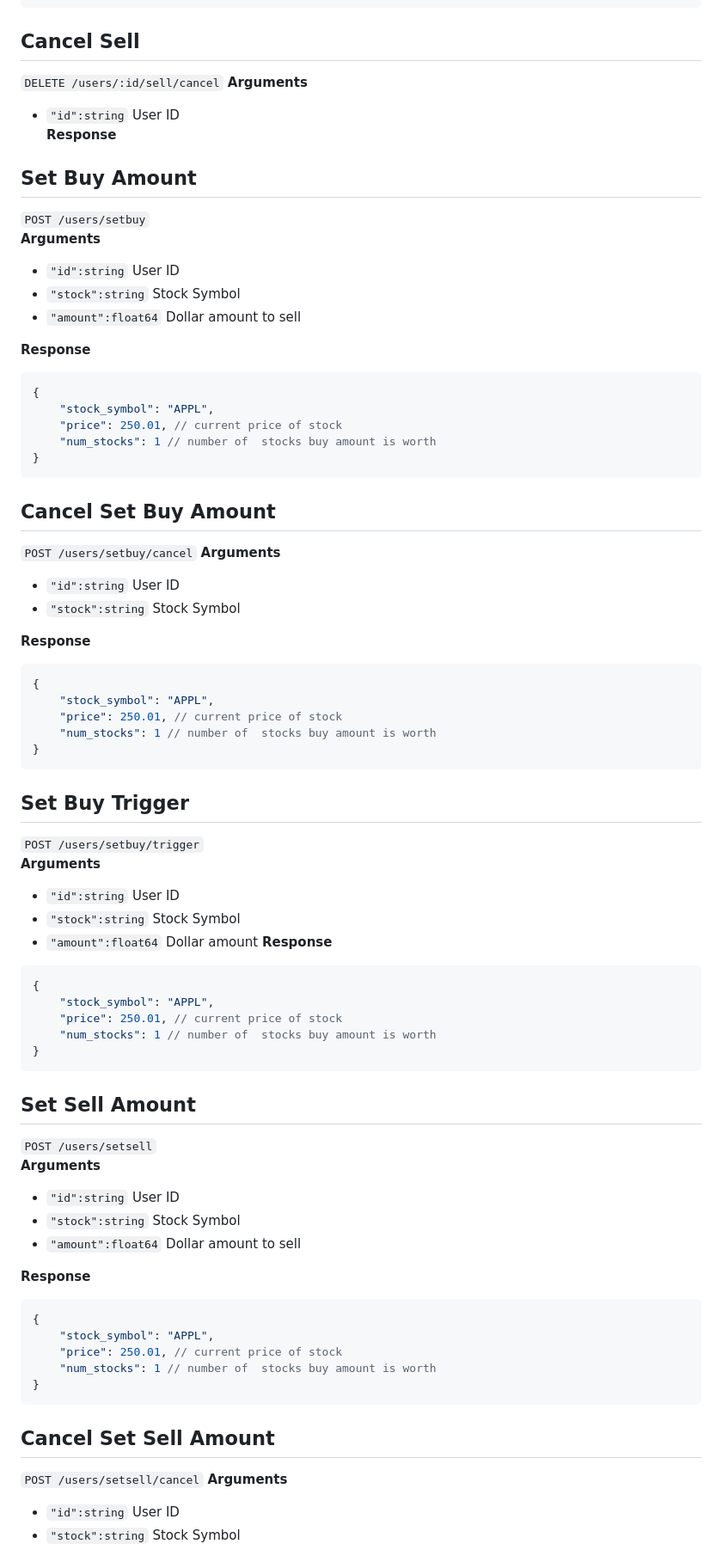
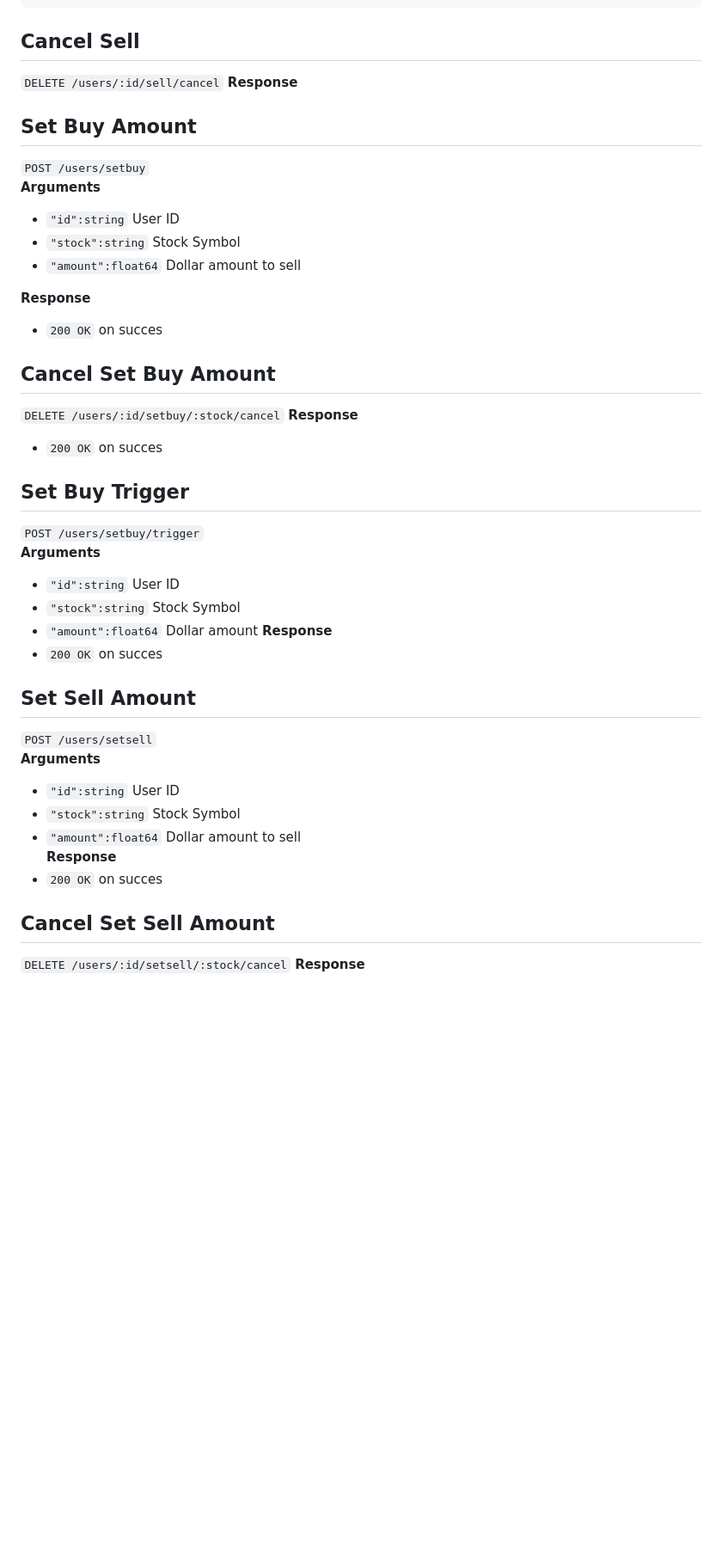
Before and after one commit to andreaRA99/SENG468, a Markdown page: transaction-server/README.md, the part around one of its changes. Shown at 86% size. Drawn GitHub-style; blank space fills up the shorter version.

````diff
--- a/transaction-server/README.md
+++ b/transaction-server/README.md
@@ -111,8 +108,6 @@
 
 ## Cancel Sell
 `DELETE /users/:id/sell/cancel`
-**Arguments**
-- `"id":string` User ID
 **Response**
 <!-- -`404 Not Found` -->
 
@@ -124,28 +119,12 @@
 - `"amount":float64` Dollar amount to sell
 
 **Response**
-```json
-{
-    "stock_symbol": "APPL",
-    "price": 250.01, // current price of stock
-    "num_stocks": 1 // number of  stocks buy amount is worth
-}
-```
+- `200 OK` on succes
 
 ## Cancel Set Buy Amount
-`POST /users/setbuy/cancel`
-**Arguments**
-- `"id":string` User ID
-- `"stock":string` Stock Symbol
-
+`DELETE /users/:id/setbuy/:stock/cancel`
 **Response**
-```json
-{
-    "stock_symbol": "APPL",
-    "price": 250.01, // current price of stock
-    "num_stocks": 1 // number of  stocks buy amount is worth
-}
-```
+- `200 OK` on succes
 
 ## Set Buy Trigger
 `POST /users/setbuy/trigger`
@@ -154,13 +133,7 @@
 - `"stock":string` Stock Symbol
 - `"amount":float64` Dollar amount
 **Response**
-```json
-{
-    "stock_symbol": "APPL",
-    "price": 250.01, // current price of stock
-    "num_stocks": 1 // number of  stocks buy amount is worth
-}
-```
+- `200 OK` on succes
 
 ## Set Sell Amount
 `POST /users/setsell`
@@ -168,20 +141,9 @@
 - `"id":string` User ID
 - `"stock":string` Stock Symbol
 - `"amount":float64` Dollar amount to sell
-
 **Response**
-```json
-{
-    "stock_symbol": "APPL",
-    "price": 250.01, // current price of stock
-    "num_stocks": 1 // number of  stocks buy amount is worth
-}
-```
+- `200 OK` on succes
 
 ## Cancel Set Sell Amount
-`POST /users/setsell/cancel`
-**Arguments**
-- `"id":string` User ID
-- `"stock":string` Stock Symbol
-
+`DELETE /users/:id/setsell/:stock/cancel`
 **Response**
````
Also changed, not shown: other parts of transaction-server/README.md (+5 -22 lines).
